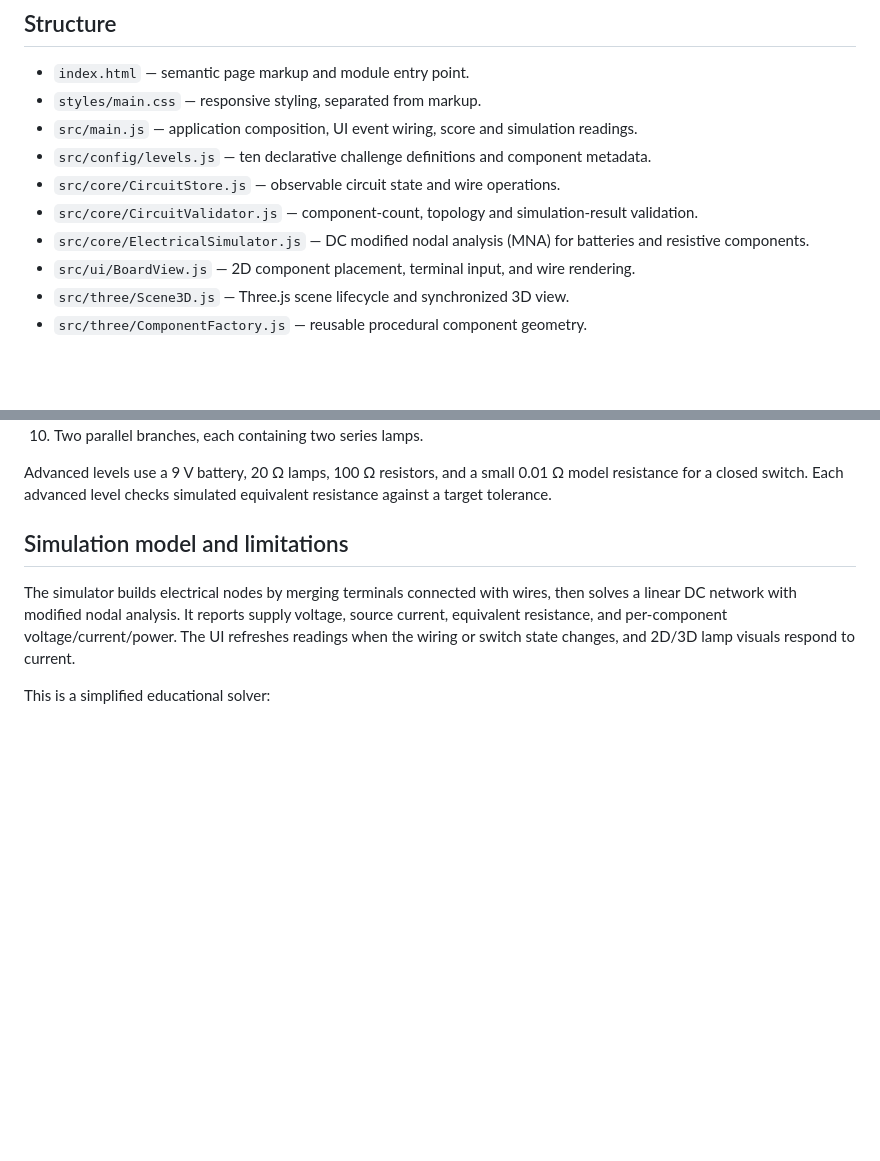
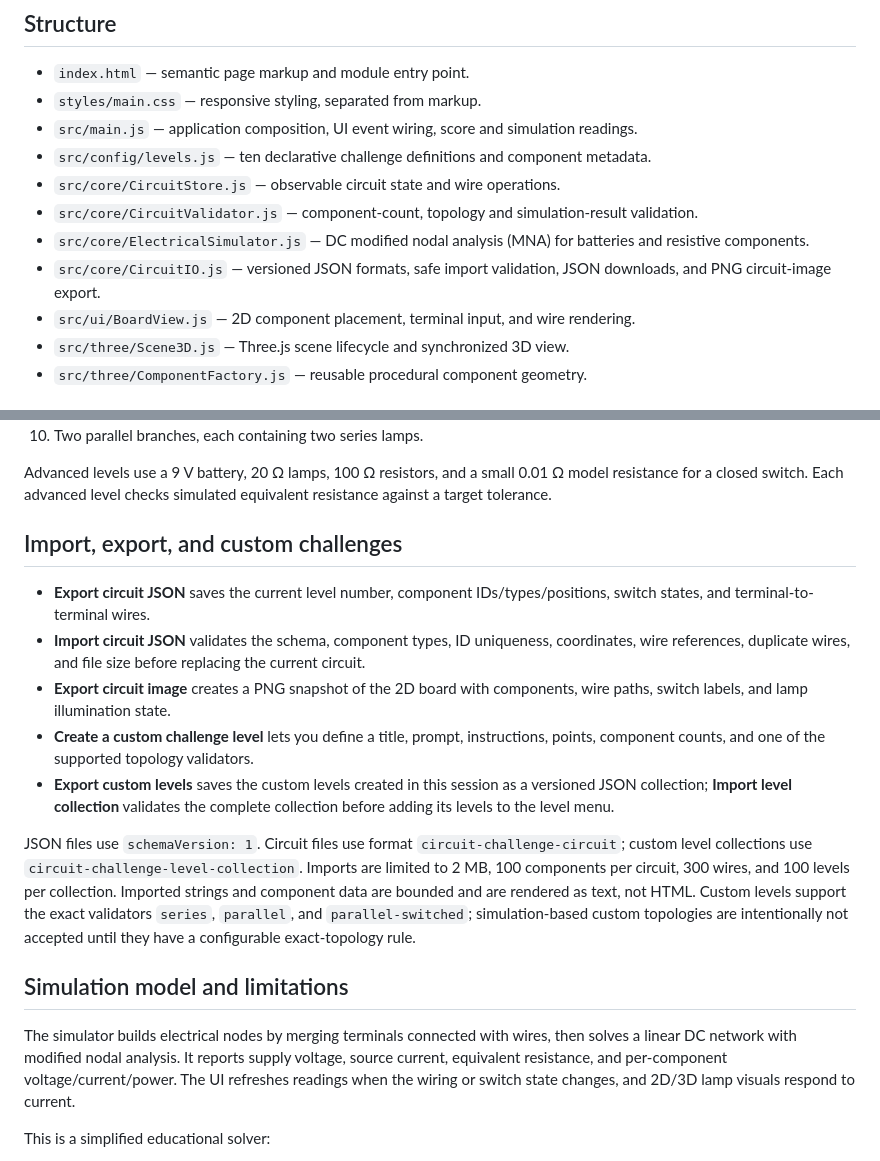
Before and after one commit to dhruvkpujara/three-js-academy, a Markdown page: circuit-challenge/README.md, 2 parts joined by grey strips. Drawn GitHub-style; blank space fills up the shorter version.

Commit message:
Document circuit JSON, PNG, and custom level collection workflows

```diff
--- a/circuit-challenge/README.md
+++ b/circuit-challenge/README.md
@@ -11,6 +11,7 @@ A standalone learning page in the Three.js Academy repository. Existing chapters
 - `src/core/CircuitStore.js` — observable circuit state and wire operations.
 - `src/core/CircuitValidator.js` — component-count, topology and simulation-result validation.
 - `src/core/ElectricalSimulator.js` — DC modified nodal analysis (MNA) for batteries and resistive components.
+- `src/core/CircuitIO.js` — versioned JSON formats, safe import validation, JSON downloads, and PNG circuit-image export.
 - `src/ui/BoardView.js` — 2D component placement, terminal input, and wire rendering.
 - `src/three/Scene3D.js` — Three.js scene lifecycle and synchronized 3D view.
 - `src/three/ComponentFactory.js` — reusable procedural component geometry.
@@ -29,6 +30,16 @@ A standalone learning page in the Three.js Academy repository. Existing chapters
 10. Two parallel branches, each containing two series lamps.
 
 Advanced levels use a 9 V battery, 20 Ω lamps, 100 Ω resistors, and a small 0.01 Ω model resistance for a closed switch. Each advanced level checks simulated equivalent resistance against a target tolerance.
+
+## Import, export, and custom challenges
+
+- **Export circuit JSON** saves the current level number, component IDs/types/positions, switch states, and terminal-to-terminal wires.
+- **Import circuit JSON** validates the schema, component types, ID uniqueness, coordinates, wire references, duplicate wires, and file size before replacing the current circuit.
+- **Export circuit image** creates a PNG snapshot of the 2D board with components, wire paths, switch labels, and lamp illumination state.
+- **Create a custom challenge level** lets you define a title, prompt, instructions, points, component counts, and one of the supported topology validators.
+- **Export custom levels** saves the custom levels created in this session as a versioned JSON collection; **Import level collection** validates the complete collection before adding its levels to the level menu.
+
+JSON files use `schemaVersion: 1`. Circuit files use format `circuit-challenge-circuit`; custom level collections use `circuit-challenge-level-collection`. Imports are limited to 2 MB, 100 components per circuit, 300 wires, and 100 levels per collection. Imported strings and component data are bounded and are rendered as text, not HTML. Custom levels support the exact validators `series`, `parallel`, and `parallel-switched`; simulation-based custom topologies are intentionally not accepted until they have a configurable exact-topology rule.
 
 ## Simulation model and limitations
 
```
